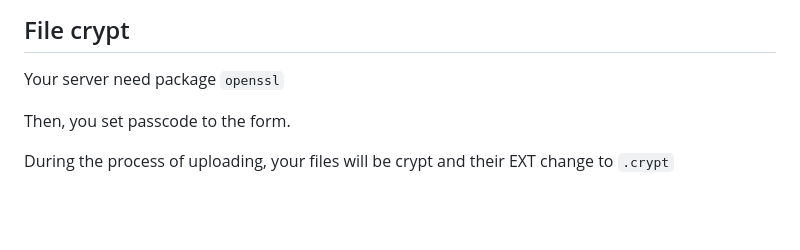
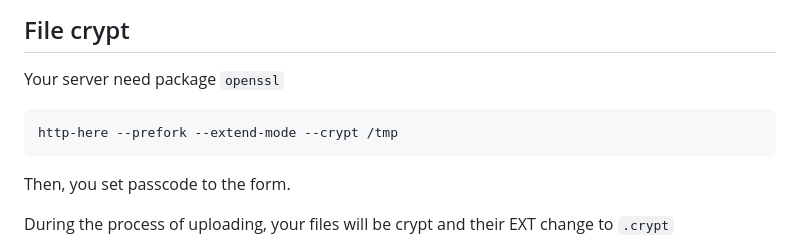
Before and after one commit to western/http-here, a Markdown page: README.md, the part around the change. Drawn GitHub-style; blank space fills up the shorter version.

````diff
--- a/README.md
+++ b/README.md
@@ -103,6 +103,10 @@ http-here --prepare-thumbnails --extend-mode /tmp
 ## File crypt
 
 Your server need package `openssl`
+
+```console
+http-here --prefork --extend-mode --crypt /tmp
+```
 
 Then, you set passcode to the form.
 
````
